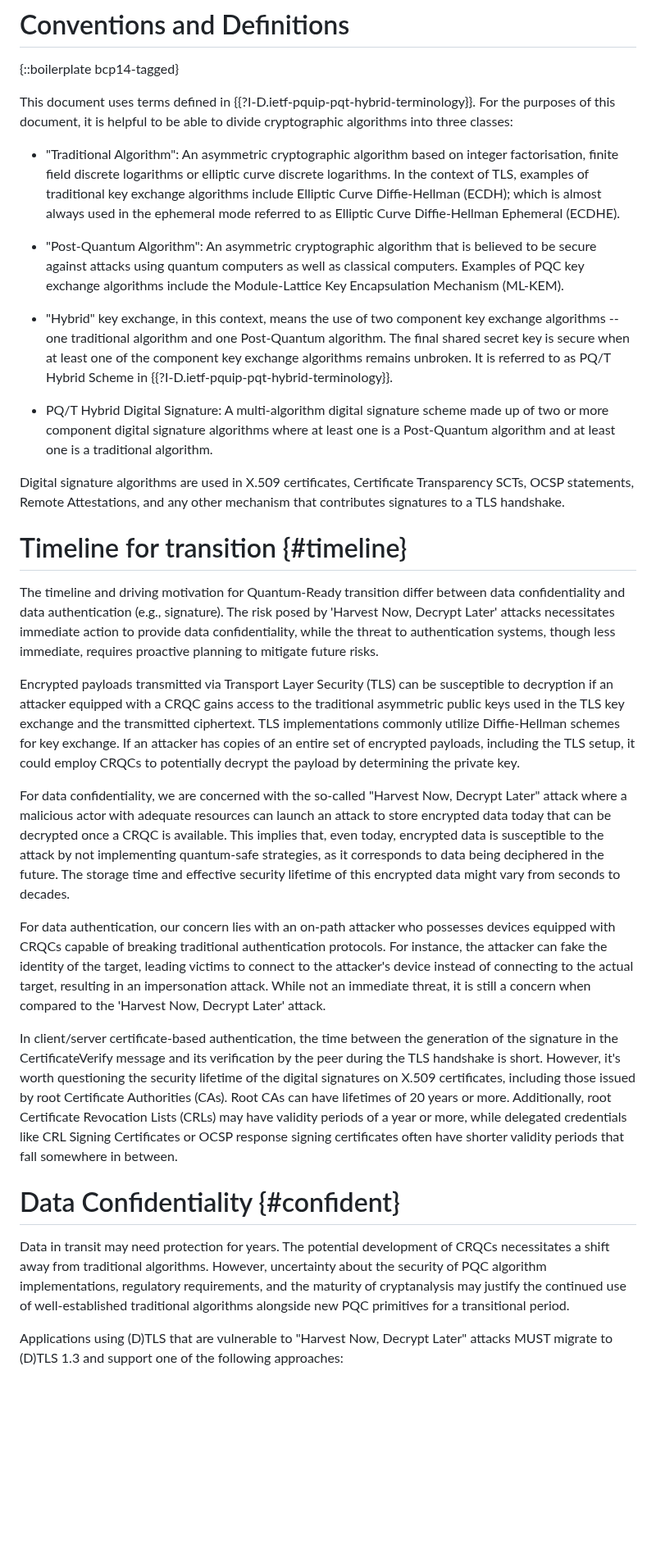
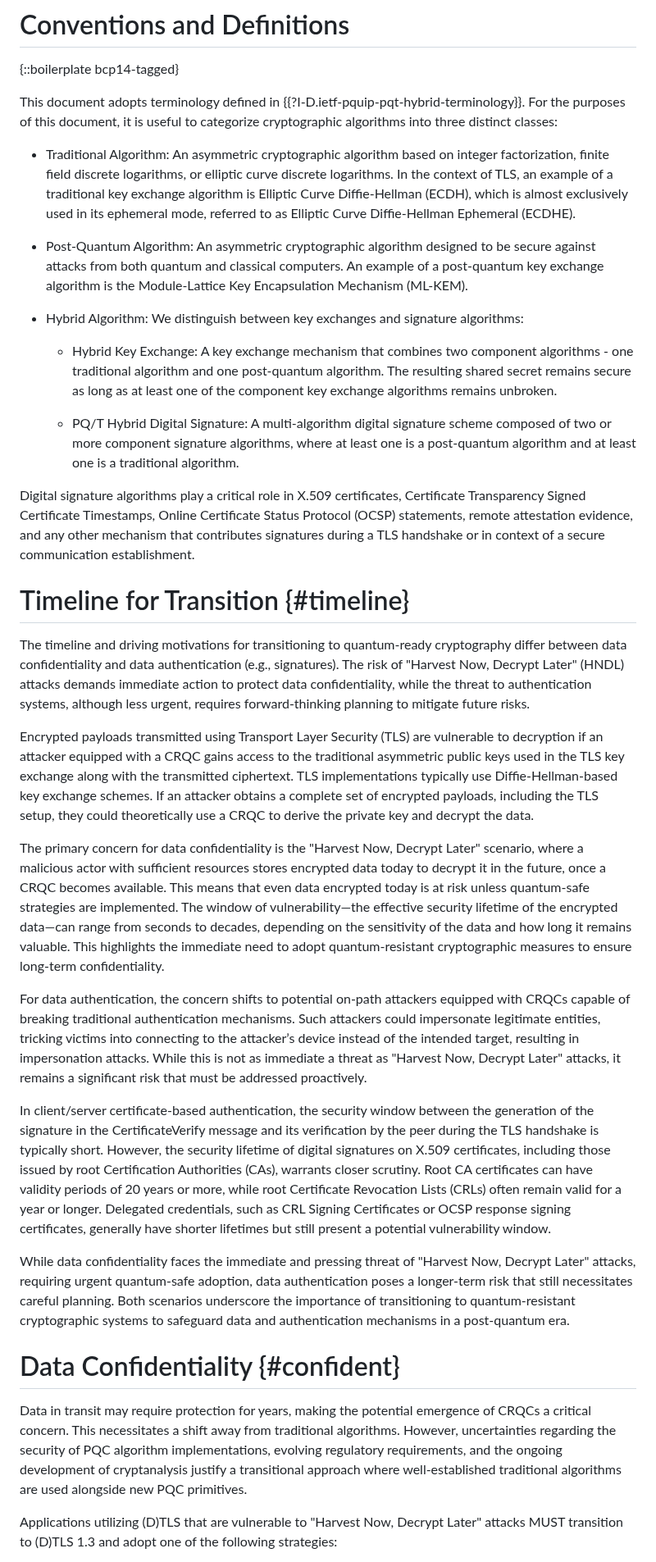
Before and after one commit to tireddy2/pqc_uta, a Markdown page: draft-reddy-uta-pqc-app.md, the part around one of its changes. Shown at 82% size. GitHub-like rendering; blank space fills up the shorter version.

```diff
--- a/draft-reddy-uta-pqc-app.md
+++ b/draft-reddy-uta-pqc-app.md
@@ -76,52 +81,37 @@ All applications transmitting messages over untrusted networks can be susceptibl
 
 {::boilerplate bcp14-tagged}
 
-This document uses terms defined in
-{{?I-D.ietf-pquip-pqt-hybrid-terminology}}. For the purposes of this
-document, it is helpful to be able to divide cryptographic algorithms
-into three classes:
+This document adopts terminology defined in {{?I-D.ietf-pquip-pqt-hybrid-terminology}}. For the purposes of this document, it is useful to categorize cryptographic algorithms into three distinct classes:
 
-* "Traditional Algorithm": An asymmetric cryptographic algorithm based
-   on integer factorisation, finite field discrete logarithms or elliptic
-   curve discrete logarithms. In the context of TLS, examples of
-   traditional key exchange algorithms include Elliptic Curve
-   Diffie-Hellman (ECDH); which is almost always used in the ephemeral mode referred to
-   as Elliptic Curve Diffie-Hellman Ephemeral (ECDHE).
+* Traditional Algorithm: An asymmetric cryptographic algorithm based on integer factorization, finite field discrete logarithms, or elliptic curve discrete logarithms. In the context of TLS, an example of a traditional key exchange algorithm is Elliptic Curve Diffie-Hellman (ECDH), which is almost exclusively used in its ephemeral mode, referred to as Elliptic Curve Diffie-Hellman Ephemeral (ECDHE).
 
-* "Post-Quantum Algorithm": An asymmetric cryptographic algorithm that is believed to be secure against attacks
-   using quantum computers as well as classical computers. Examples of PQC key exchange algorithms include the
-   Module-Lattice Key Encapsulation Mechanism (ML-KEM).
+* Post-Quantum Algorithm: An asymmetric cryptographic algorithm designed to be secure against attacks from both quantum and classical computers. An example of a post-quantum key exchange algorithm is the Module-Lattice Key Encapsulation Mechanism (ML-KEM).
 
-*  "Hybrid" key exchange, in this context, means the use of two component
-   key exchange algorithms -- one traditional algorithm and one
-   Post-Quantum algorithm.  The final shared secret key is secure when at
-   least one of the component key exchange algorithms remains
-   unbroken. It is referred to as PQ/T Hybrid Scheme in
-   {{?I-D.ietf-pquip-pqt-hybrid-terminology}}.
+* Hybrid Algorithm: We distinguish between key exchanges and signature algorithms:
 
-*  PQ/T Hybrid Digital Signature:  A multi-algorithm digital signature
-   scheme made up of two or more component digital signature
-   algorithms where at least one is a Post-Quantum algorithm and at
-   least one is a traditional algorithm.
+  - Hybrid Key Exchange: A key exchange mechanism that combines two component algorithms - one traditional algorithm and one post-quantum algorithm. The resulting shared secret remains secure as long as at least one of the component key exchange algorithms remains unbroken.
 
-Digital signature algorithms are used in X.509 certificates, Certificate Transparency SCTs, OCSP statements,
-Remote Attestations, and any other mechanism that contributes signatures to a TLS handshake.
+  - PQ/T Hybrid Digital Signature: A multi-algorithm digital signature scheme composed of two or more component signature algorithms, where at least one is a post-quantum algorithm and at least one is a traditional algorithm.
 
-# Timeline for transition {#timeline}
+Digital signature algorithms play a critical role in X.509 certificates, Certificate Transparency Signed Certificate Timestamps, Online Certificate Status Protocol (OCSP) statements, remote attestation evidence, and any other mechanism that contributes signatures during a TLS handshake or in context of a secure communication establishment.
 
-The timeline and driving motivation for Quantum-Ready transition differ between data confidentiality and data authentication (e.g., signature). The risk posed by 'Harvest Now, Decrypt Later' attacks necessitates immediate action to provide data confidentiality, while the threat to authentication systems, though less immediate, requires proactive planning to mitigate future risks.
+# Timeline for Transition {#timeline}
 
-Encrypted payloads transmitted via Transport Layer Security (TLS) can be susceptible to decryption if an attacker equipped with a CRQC gains access to the traditional asymmetric public keys used in the TLS key exchange and the transmitted ciphertext. TLS implementations commonly utilize Diffie-Hellman schemes for key exchange. If an attacker has copies of an entire set of encrypted payloads, including the TLS setup, it could employ CRQCs to potentially decrypt the payload by determining the private key.
+The timeline and driving motivations for transitioning to quantum-ready cryptography differ between data confidentiality and data authentication (e.g., signatures). The risk of "Harvest Now, Decrypt Later" (HNDL) attacks demands immediate action to protect data confidentiality, while the threat to authentication systems, although less urgent, requires forward-thinking planning to mitigate future risks.
 
-For data confidentiality, we are concerned with the so-called "Harvest Now, Decrypt Later" attack where a malicious actor with adequate resources can launch an attack to store encrypted data today that can be decrypted once a CRQC is available. This implies that, even today, encrypted data is susceptible to the attack by not implementing quantum-safe strategies, as it corresponds to data being deciphered in the future. The storage time and effective security lifetime of this encrypted data might vary from seconds to decades.
+Encrypted payloads transmitted using Transport Layer Security (TLS) are vulnerable to decryption if an attacker equipped with a CRQC gains access to the traditional asymmetric public keys used in the TLS key exchange along with the transmitted ciphertext. TLS implementations typically use Diffie-Hellman-based key exchange schemes. If an attacker obtains a complete set of encrypted payloads, including the TLS setup, they could theoretically use a CRQC to derive the private key and decrypt the data.
 
-For data authentication, our concern lies with an on-path attacker who possesses devices equipped with CRQCs capable of breaking traditional authentication protocols. For instance, the attacker can fake the identity of the target, leading victims to connect to the attacker's device instead of connecting to the actual target, resulting in an impersonation attack. While not an immediate threat, it is still a concern when compared to the 'Harvest Now, Decrypt Later' attack.
+The primary concern for data confidentiality is the "Harvest Now, Decrypt Later" scenario, where a malicious actor with sufficient resources stores encrypted data today to decrypt it in the future, once a CRQC becomes available. This means that even data encrypted today is at risk unless quantum-safe strategies are implemented. The window of vulnerability—the effective security lifetime of the encrypted data—can range from seconds to decades, depending on the sensitivity of the data and how long it remains valuable. This highlights the immediate need to adopt quantum-resistant cryptographic measures to ensure long-term confidentiality.
 
-In client/server certificate-based authentication, the time between the generation of the signature in the CertificateVerify message and its verification by the peer during the TLS handshake is short. However, it's worth questioning the security lifetime of the digital signatures on X.509 certificates, including those issued by root Certificate Authorities (CAs). Root CAs can have lifetimes of 20 years or more. Additionally, root Certificate Revocation Lists (CRLs) may have validity periods of a year or more, while delegated credentials like CRL Signing Certificates or OCSP response signing certificates often have shorter validity periods that fall somewhere in between.
+For data authentication, the concern shifts to potential on-path attackers equipped with CRQCs capable of breaking traditional authentication mechanisms. Such attackers could impersonate legitimate entities, tricking victims into connecting to the attacker’s device instead of the intended target, resulting in impersonation attacks. While this is not as immediate a threat as "Harvest Now, Decrypt Later" attacks, it remains a significant risk that must be addressed proactively.
+
+In client/server certificate-based authentication, the security window between the generation of the signature in the CertificateVerify message and its verification by the peer during the TLS handshake is typically short. However, the security lifetime of digital signatures on X.509 certificates, including those issued by root Certification Authorities (CAs), warrants closer scrutiny. Root CA certificates can have validity periods of 20 years or more, while root Certificate Revocation Lists (CRLs) often remain valid for a year or longer. Delegated credentials, such as CRL Signing Certificates or OCSP response signing certificates, generally have shorter lifetimes but still present a potential vulnerability window.
+
+While data confidentiality faces the immediate and pressing threat of "Harvest Now, Decrypt Later" attacks, requiring urgent quantum-safe adoption, data authentication poses a longer-term risk that still necessitates careful planning. Both scenarios underscore the importance of transitioning to quantum-resistant cryptographic systems to safeguard data and authentication mechanisms in a post-quantum era.
 
 # Data Confidentiality {#confident}
 
-Data in transit may need protection for years. The potential development of CRQCs necessitates a shift away from traditional algorithms. However, uncertainty about the security of PQC algorithm implementations, regulatory requirements, and the maturity of cryptanalysis may justify the continued use of well-established traditional algorithms alongside new PQC primitives for a transitional period.
+Data in transit may require protection for years, making the potential emergence of CRQCs a critical concern. This necessitates a shift away from traditional algorithms. However, uncertainties regarding the security of PQC algorithm implementations, evolving regulatory requirements, and the ongoing development of cryptanalysis justify a transitional approach where well-established traditional algorithms are used alongside new PQC primitives.
 
-Applications using (D)TLS that are vulnerable to "Harvest Now, Decrypt Later" attacks MUST migrate to (D)TLS 1.3 and support one of the following approaches:
+Applications utilizing (D)TLS that are vulnerable to "Harvest Now, Decrypt Later" attacks MUST transition to (D)TLS 1.3 and adopt one of the following strategies:
 
```
Also changed, not shown: other parts of draft-reddy-uta-pqc-app.md (+81 -57 lines).
